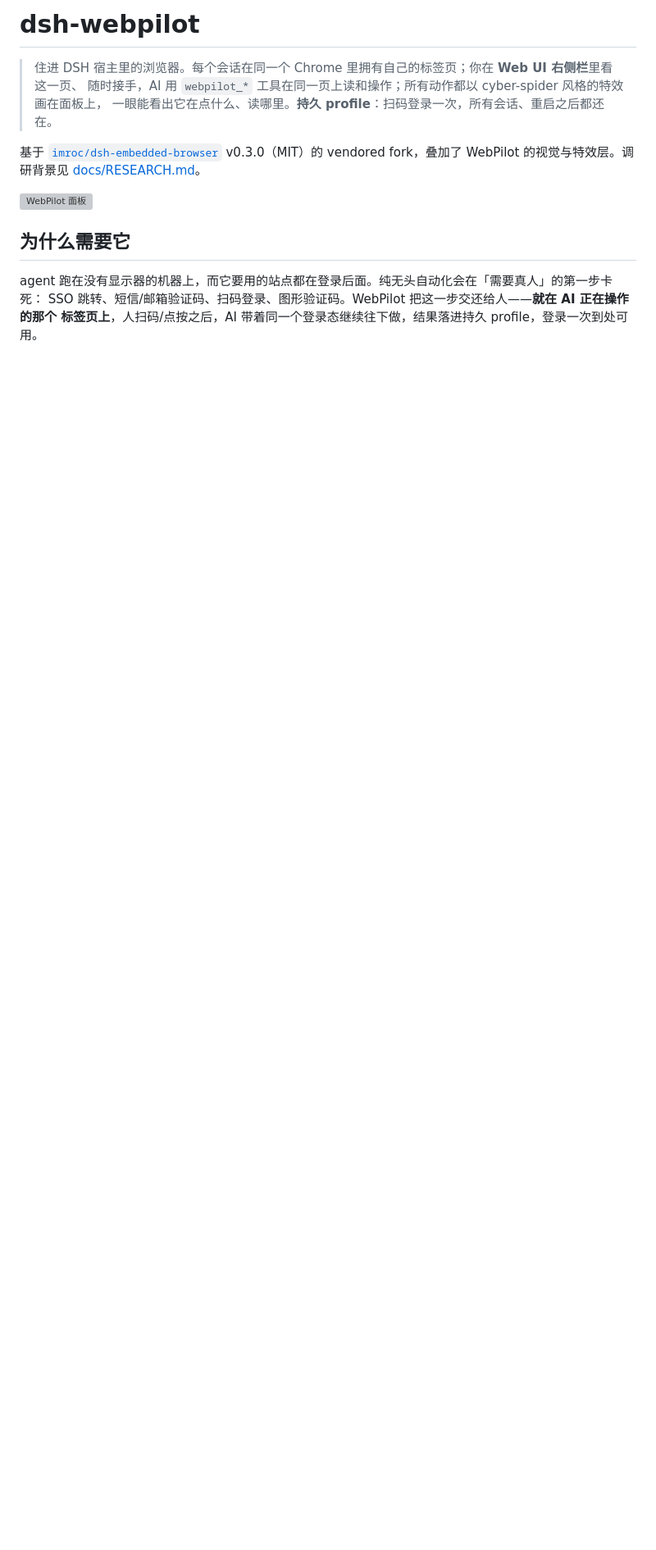
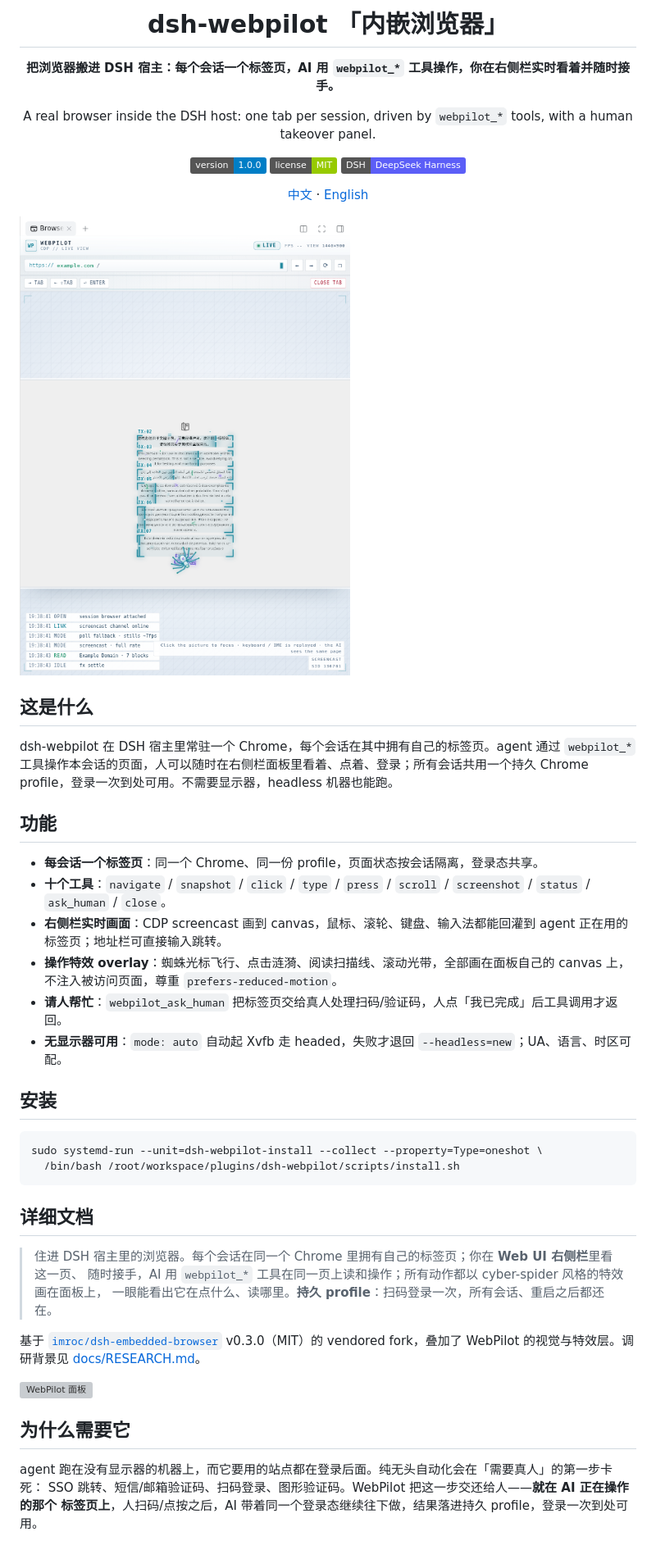
Before and after one commit to frankfurtlin/dsh-webpilot, a Markdown page: README.md, the part around the change. Shown at 82% size. Drawn GitHub-style; pictures changed too: docs/screenshots/hero.png (added); badges without logos; blank space fills up the shorter version; grey boxes are pictures that could not be loaded.

Commit message:
docs: README 重做（中英双语）+ 截图纳入仓库
- 开头加居中标题/徽章/语言切换/截图/定位/功能/安装
- 新增 README.en.md
- hero 截图换成浅色版（正文写的就是浅色），并复制到 docs/screenshots/ 受跟踪目录

````diff
--- a/README.md
+++ b/README.md
@@ -1,4 +1,43 @@
-# dsh-webpilot
+<div align="center">
+
+# dsh-webpilot 「内嵌浏览器」
+
+**把浏览器搬进 DSH 宿主：每个会话一个标签页，AI 用 `webpilot_*` 工具操作，你在右侧栏实时看着并随时接手。**
+
+A real browser inside the DSH host: one tab per session, driven by `webpilot_*` tools, with a human takeover panel.
+
+[![Version](https://img.shields.io/badge/version-1.0.0-blue)](package.json)
+[![License](https://img.shields.io/badge/license-MIT-green)](LICENSE)
+[![Platform](https://img.shields.io/badge/DSH-DeepSeek%20Harness-5b5ef7)](https://github.com/frankfurtlin/dsh-pocket)
+
+[中文](README.md) · [English](README.en.md)
+
+</div>
+
+![WebPilot 右侧栏面板：实时画面、地址栏与动作 HUD](docs/screenshots/hero.png)
+
+## 这是什么
+
+dsh-webpilot 在 DSH 宿主里常驻一个 Chrome，每个会话在其中拥有自己的标签页。agent 通过 `webpilot_*` 工具操作本会话的页面，人可以随时在右侧栏面板里看着、点着、登录；所有会话共用一个持久 Chrome profile，登录一次到处可用。不需要显示器，headless 机器也能跑。
+
+## 功能
+
+- **每会话一个标签页**：同一个 Chrome、同一份 profile，页面状态按会话隔离，登录态共享。
+- **十个工具**：`navigate` / `snapshot` / `click` / `type` / `press` / `scroll` / `screenshot` / `status` / `ask_human` / `close`。
+- **右侧栏实时画面**：CDP screencast 画到 canvas，鼠标、滚轮、键盘、输入法都能回灌到 agent 正在用的标签页；地址栏可直接输入跳转。
+- **操作特效 overlay**：蜘蛛光标飞行、点击涟漪、阅读扫描线、滚动光带，全部画在面板自己的 canvas 上，不注入被访问页面，尊重 `prefers-reduced-motion`。
+- **请人帮忙**：`webpilot_ask_human` 把标签页交给真人处理扫码/验证码，人点「我已完成」后工具调用才返回。
+- **无显示器可用**：`mode: auto` 自动起 Xvfb 走 headed，失败才退回 `--headless=new`；UA、语言、时区可配。
+
+## 安装
+
+```bash
+sudo systemd-run --unit=dsh-webpilot-install --collect --property=Type=oneshot \
+  /bin/bash /root/workspace/plugins/dsh-webpilot/scripts/install.sh
+```
+
+## 详细文档
+
 
 > 住进 DSH 宿主里的浏览器。每个会话在同一个 Chrome 里拥有自己的标签页；你在 **Web UI 右侧栏**里看这一页、
 > 随时接手，AI 用 `webpilot_*` 工具在同一页上读和操作；所有动作都以 cyber-spider 风格的特效画在面板上，
````
Also changed, not shown: README.en.md (added, +215 -0 lines), 1 other file.
